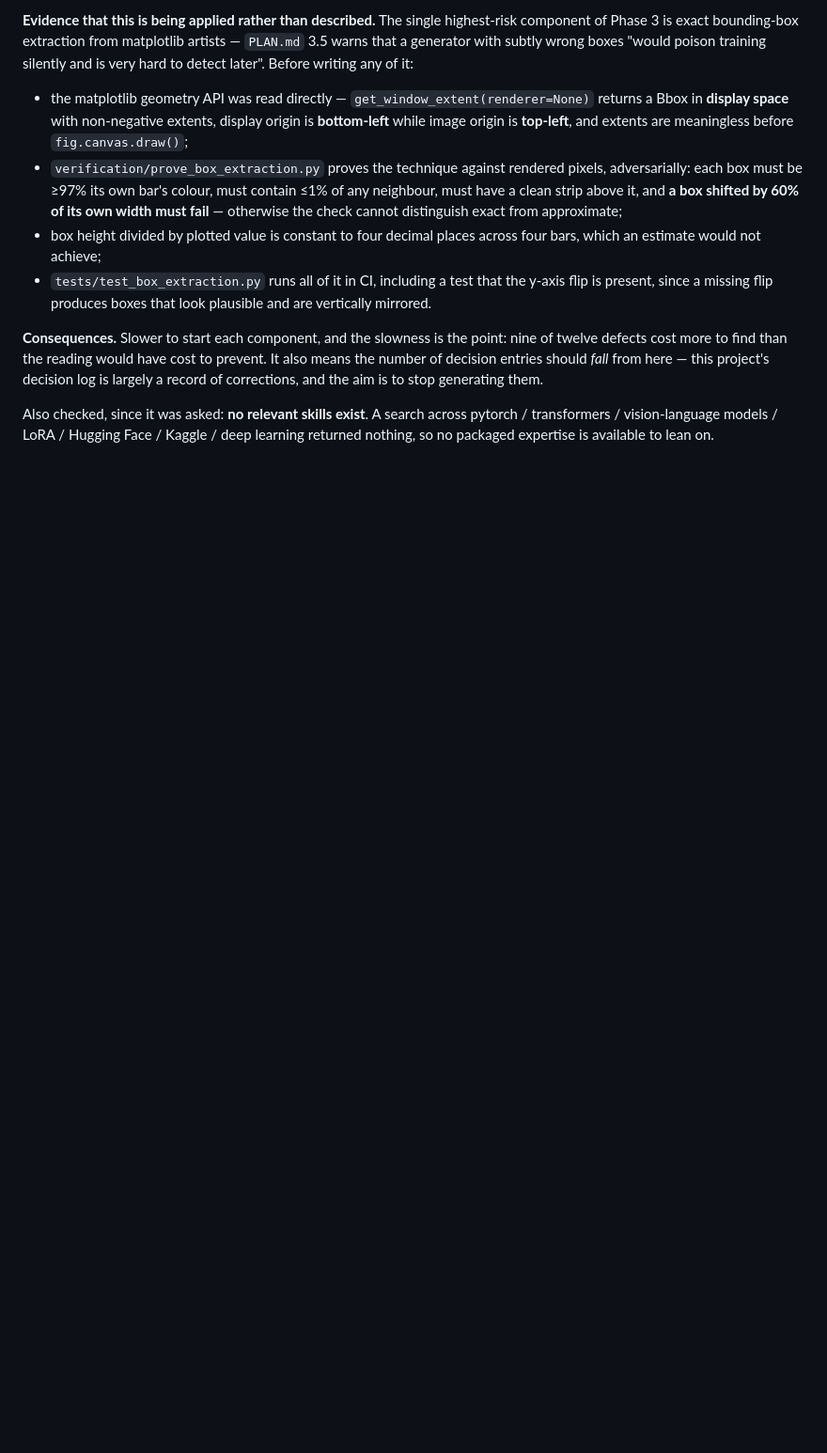
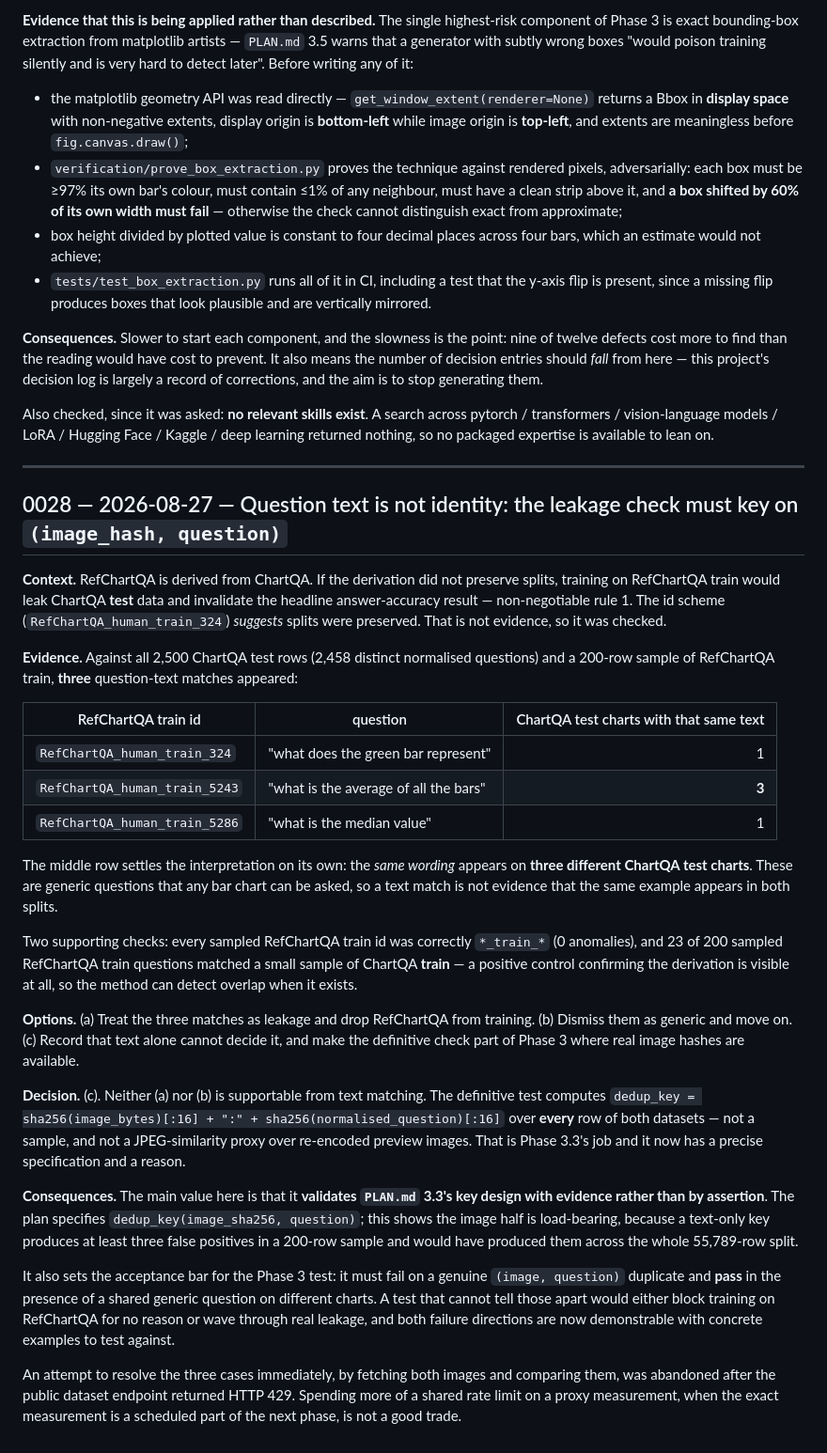
Before and after one commit to Ahmed-Elghazaly/chartqa-dual-target, a Markdown page: DECISIONS.md, the part around the change. Shown at 94% size. Rendered like a GitHub page; blank space fills up the shorter version.

Commit message:
Verify the ChartQA-test leakage question: text alone cannot decide it
RefChartQA is derived from ChartQA, so if splits were not preserved, training on
RefChartQA train would leak ChartQA test (rule 1). The id scheme suggests they
were; that is not evidence.

Checked all 2,500 ChartQA test rows against a 200-row RefChartQA train sample:
three question-text matches. All three are generic wordings, and one of them
('what is the average of all the bars') appears on THREE different ChartQA test
charts - which settles it: text is not identity.

Positive control: 23 of 200 sampled RefChartQA train questions matched a small
ChartQA train sample, so the method can detect overlap where it exists. Every
sampled train id was correctly *_train_*.

Value: this validates PLAN.md 3.3's dedup key with evidence rather than
assertion. The key is (image_sha256, normalised_question), and the image half is
load-bearing - a text-only key yields at least three false positives in a 200-row
sample. It also sets the Phase 3 test's acceptance bar in both directions: fail on
a real (image, question) duplicate, PASS on a shared generic question across
different charts.

Recorded as 0028.

```diff
--- a/DECISIONS.md
+++ b/DECISIONS.md
@@ -1223,3 +1223,53 @@ corrections, and the aim is to stop generating them.
 Also checked, since it was asked: **no relevant skills exist**. A search across
 pytorch / transformers / vision-language models / LoRA / Hugging Face / Kaggle / deep learning
 returned nothing, so no packaged expertise is available to lean on.
+
+---
+
+## 0028 — 2026-08-27 — Question text is not identity: the leakage check must key on `(image_hash, question)`
+
+**Context.** RefChartQA is derived from ChartQA. If the derivation did not preserve splits, training on
+RefChartQA train would leak ChartQA **test** data and invalidate the headline answer-accuracy result —
+non-negotiable rule 1. The id scheme (`RefChartQA_human_train_324`) *suggests* splits were preserved.
+That is not evidence, so it was checked.
+
+**Evidence.** Against all 2,500 ChartQA test rows (2,458 distinct normalised questions) and a 200-row
+sample of RefChartQA train, **three** question-text matches appeared:
+
+| RefChartQA train id | question | ChartQA test charts with that same text |
+|---|---|---:|
+| `RefChartQA_human_train_324` | "what does the green bar represent" | 1 |
+| `RefChartQA_human_train_5243` | "what is the average of all the bars" | **3** |
+| `RefChartQA_human_train_5286` | "what is the median value" | 1 |
+
+The middle row settles the interpretation on its own: the *same wording* appears on **three different
+ChartQA test charts**. These are generic questions that any bar chart can be asked, so a text match is
+not evidence that the same example appears in both splits.
+
+Two supporting checks: every sampled RefChartQA train id was correctly `*_train_*` (0 anomalies), and
+23 of 200 sampled RefChartQA train questions matched a small sample of ChartQA **train** — a positive
+control confirming the derivation is visible at all, so the method can detect overlap when it exists.
+
+**Options.** (a) Treat the three matches as leakage and drop RefChartQA from training.
+(b) Dismiss them as generic and move on. (c) Record that text alone cannot decide it, and make the
+definitive check part of Phase 3 where real image hashes are available.
+
+**Decision.** (c). Neither (a) nor (b) is supportable from text matching. The definitive test computes
+`dedup_key = sha256(image_bytes)[:16] + ":" + sha256(normalised_question)[:16]` over **every** row of
+both datasets — not a sample, and not a JPEG-similarity proxy over re-encoded preview images. That is
+Phase 3.3's job and it now has a precise specification and a reason.
+
+**Consequences.** The main value here is that it **validates `PLAN.md` 3.3's key design with evidence
+rather than by assertion**. The plan specifies `dedup_key(image_sha256, question)`; this shows the
+image half is load-bearing, because a text-only key produces at least three false positives in a
+200-row sample and would have produced them across the whole 55,789-row split.
+
+It also sets the acceptance bar for the Phase 3 test: it must fail on a genuine `(image, question)`
+duplicate and **pass** in the presence of a shared generic question on different charts. A test that
+cannot tell those apart would either block training on RefChartQA for no reason or wave through real
+leakage, and both failure directions are now demonstrable with concrete examples to test against.
+
+An attempt to resolve the three cases immediately, by fetching both images and comparing them, was
+abandoned after the public dataset endpoint returned HTTP 429. Spending more of a shared rate limit on
+a proxy measurement, when the exact measurement is a scheduled part of the next phase, is not a good
+trade.
```
